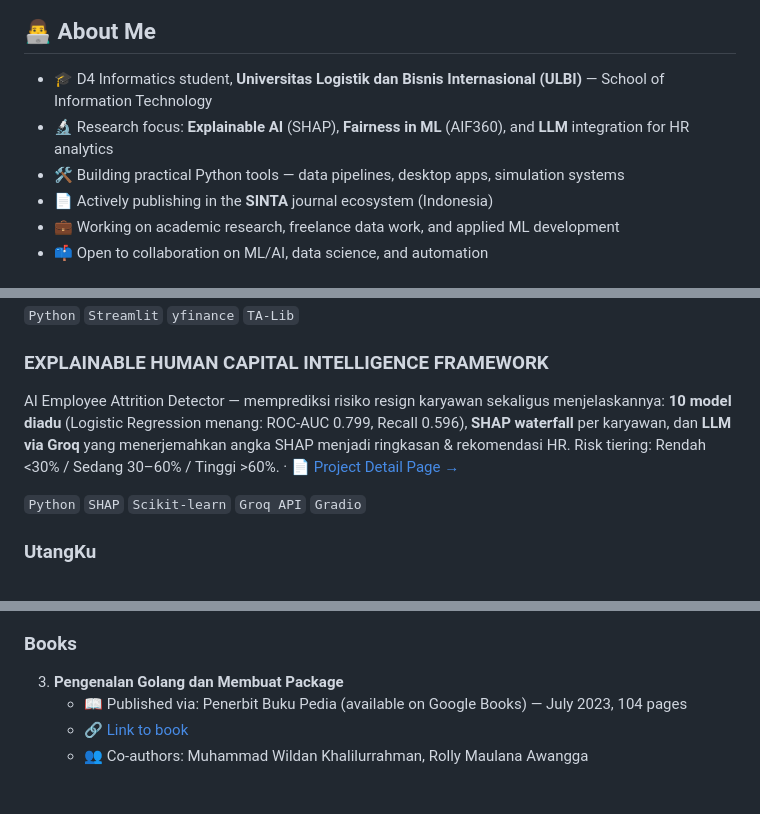
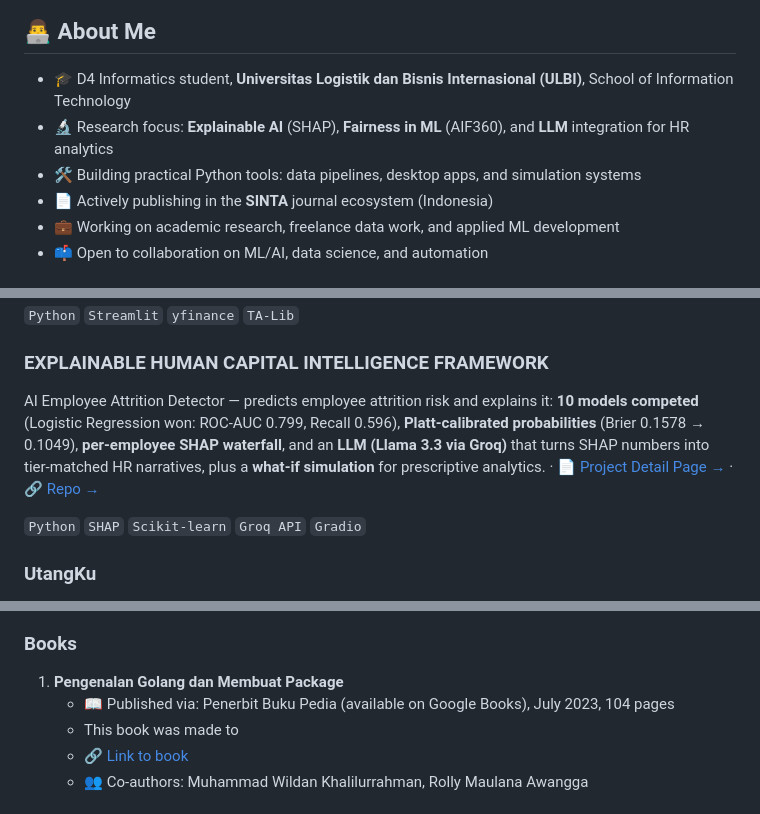
Before and after one commit to WaskithoCitoAdiwiguno/WaskithoCitoAdiwiguno, a Markdown page: README.md, 3 parts joined by grey strips. GitHub-like rendering.

Commit message:
changin book number from 3 to 1

```diff
--- a/README.md
+++ b/README.md
@@ -17,9 +17,9 @@
 
 ## 👨‍💻 About Me
 
-- 🎓 D4 Informatics student, **Universitas Logistik dan Bisnis Internasional (ULBI)** — School of Information Technology
+- 🎓 D4 Informatics student, **Universitas Logistik dan Bisnis Internasional (ULBI)**, School of Information Technology
 - 🔬 Research focus: **Explainable AI** (SHAP), **Fairness in ML** (AIF360), and **LLM** integration for HR analytics
-- 🛠️ Building practical Python tools — data pipelines, desktop apps, simulation systems
+- 🛠️ Building practical Python tools: data pipelines, desktop apps, and simulation systems
 - 📄 Actively publishing in the **SINTA** journal ecosystem (Indonesia)
 - 💼 Working on academic research, freelance data work, and applied ML development
 - 📫 Open to collaboration on ML/AI, data science, and automation
@@ -69,7 +69,7 @@ Modular AI-based stock trading simulation system with 6 modules: data layer (SQL
 
 ### EXPLAINABLE HUMAN CAPITAL INTELLIGENCE FRAMEWORK
 
-AI Employee Attrition Detector — memprediksi risiko resign karyawan sekaligus menjelaskannya: **10 model diadu** (Logistic Regression menang: ROC-AUC 0.799, Recall 0.596), **SHAP waterfall** per karyawan, dan **LLM via Groq** yang menerjemahkan angka SHAP menjadi ringkasan & rekomendasi HR. Risk tiering: Rendah <30% / Sedang 30–60% / Tinggi >60%. · [📄 Project Detail Page →](https://waskithocitoadiwiguno.github.io/details.ExplainableHRIntelligence/)
+AI Employee Attrition Detector — predicts employee attrition risk and explains it: **10 models competed** (Logistic Regression won: ROC-AUC 0.799, Recall 0.596), **Platt-calibrated probabilities** (Brier 0.1578 → 0.1049), **per-employee SHAP waterfall**, and an **LLM (Llama 3.3 via Groq)** that turns SHAP numbers into tier-matched HR narratives, plus a **what-if simulation** for prescriptive analytics. · [📄 Project Detail Page →](https://waskithocitoadiwiguno.github.io/details.ExplainableHRIntelligence/) · [🔗 Repo →](https://github.com/WaskithoCitoAdiwiguno/details.ExplainableHRIntelligence)
 
 `Python` `SHAP` `Scikit-learn` `Groq API` `Gradio`
 
@@ -116,8 +116,9 @@ Web dashboard system for monitoring DAMRI employee performance, with 4 core modu
 
 ### Books
 
-3. **Pengenalan Golang dan Membuat Package**
-   - 📖 Published via: Penerbit Buku Pedia (available on Google Books) — July 2023, 104 pages
+1. **Pengenalan Golang dan Membuat Package**
+   - 📖 Published via: Penerbit Buku Pedia (available on Google Books), July 2023, 104 pages
+   -  This book was made to
    - 🔗 [Link to book](https://books.google.co.id/books?id=HNzLEAAAQBAJ)
    - 👥 Co-authors: Muhammad Wildan Khalilurrahman, Rolly Maulana Awangga
 
```
